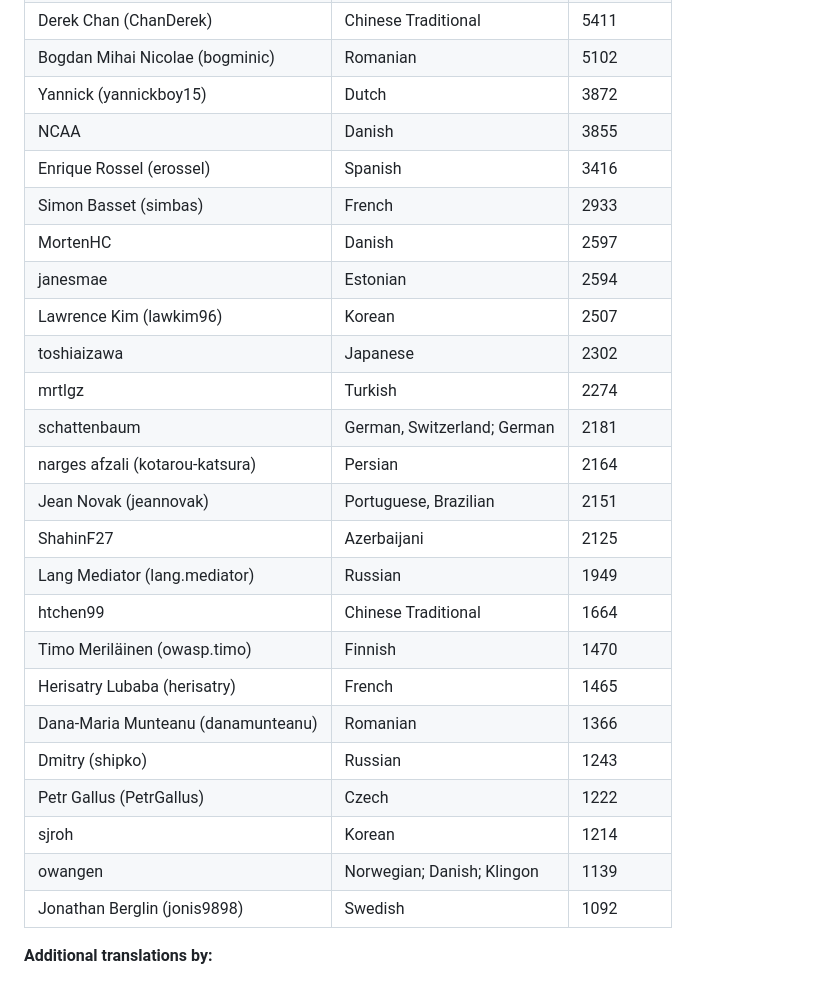
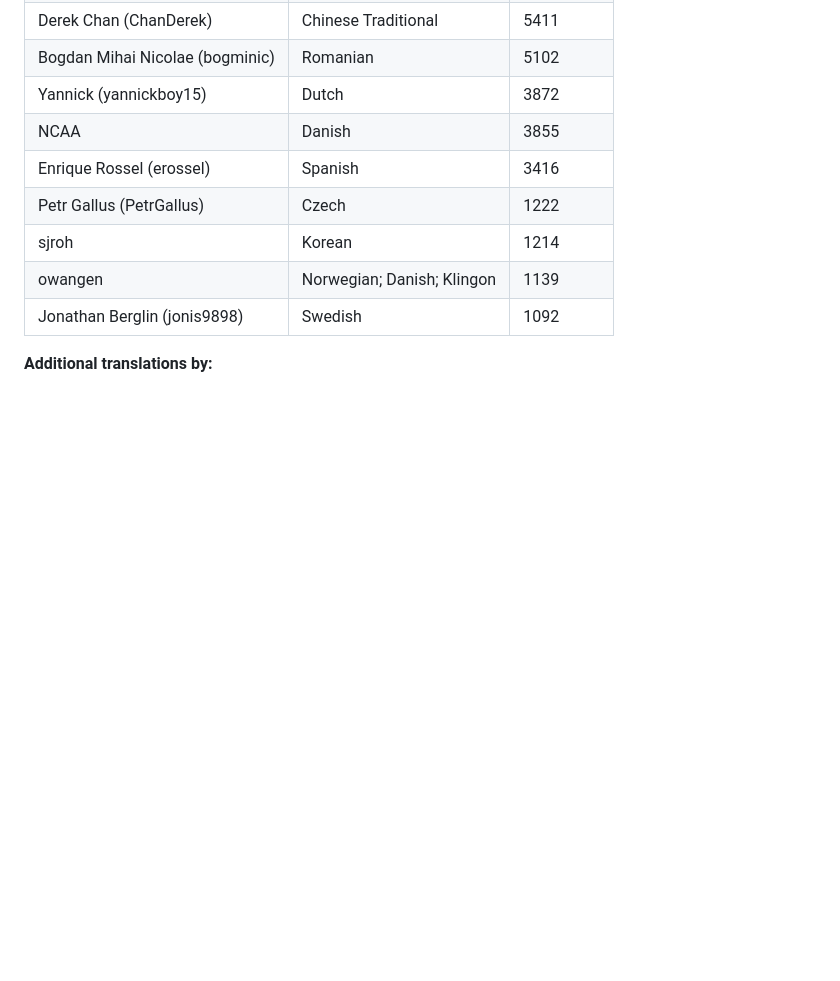
Before and after one commit to sonia-gaonkar/test_juice_shop, a Markdown page: HALL_OF_FAME.md, the part around the change. GitHub-like rendering; blank space fills up the shorter version.

Commit message:
Update HALL_OF_FAME.md to remove contributors
Removed several contributors from the HALL_OF_FAME.

```diff
--- a/HALL_OF_FAME.md
+++ b/HALL_OF_FAME.md
@@ -25,22 +25,6 @@ As exported from
 | Yannick (yannickboy15)             | Dutch                       | 3872       |
 | NCAA                               | Danish                      | 3855       |
 | Enrique Rossel (erossel)           | Spanish                     | 3416       |
-| Simon Basset (simbas)              | French                      | 2933       |
-| MortenHC                           | Danish                      | 2597       |
-| janesmae                           | Estonian                    | 2594       |
-| Lawrence Kim (lawkim96)            | Korean                      | 2507       |
-| toshiaizawa                        | Japanese                    | 2302       |
-| mrtlgz                             | Turkish                     | 2274       |
-| schattenbaum                       | German, Switzerland; German | 2181       |
-| narges afzali (kotarou-katsura)    | Persian                     | 2164       |
-| Jean Novak (jeannovak)             | Portuguese, Brazilian       | 2151       |
-| ShahinF27                          | Azerbaijani                 | 2125       |
-| Lang Mediator (lang.mediator)      | Russian                     | 1949       |
-| htchen99                           | Chinese Traditional         | 1664       |
-| Timo Meriläinen (owasp.timo)       | Finnish                     | 1470       |
-| Herisatry Lubaba (herisatry)       | French                      | 1465       |
-| Dana-Maria Munteanu (danamunteanu) | Romanian                    | 1366       |
-| Dmitry (shipko)                    | Russian                     | 1243       |
 | Petr Gallus (PetrGallus)           | Czech                       | 1222       |
 | sjroh                              | Korean                      | 1214       |
 | owangen                            | Norwegian; Danish; Klingon  | 1139       |
```
